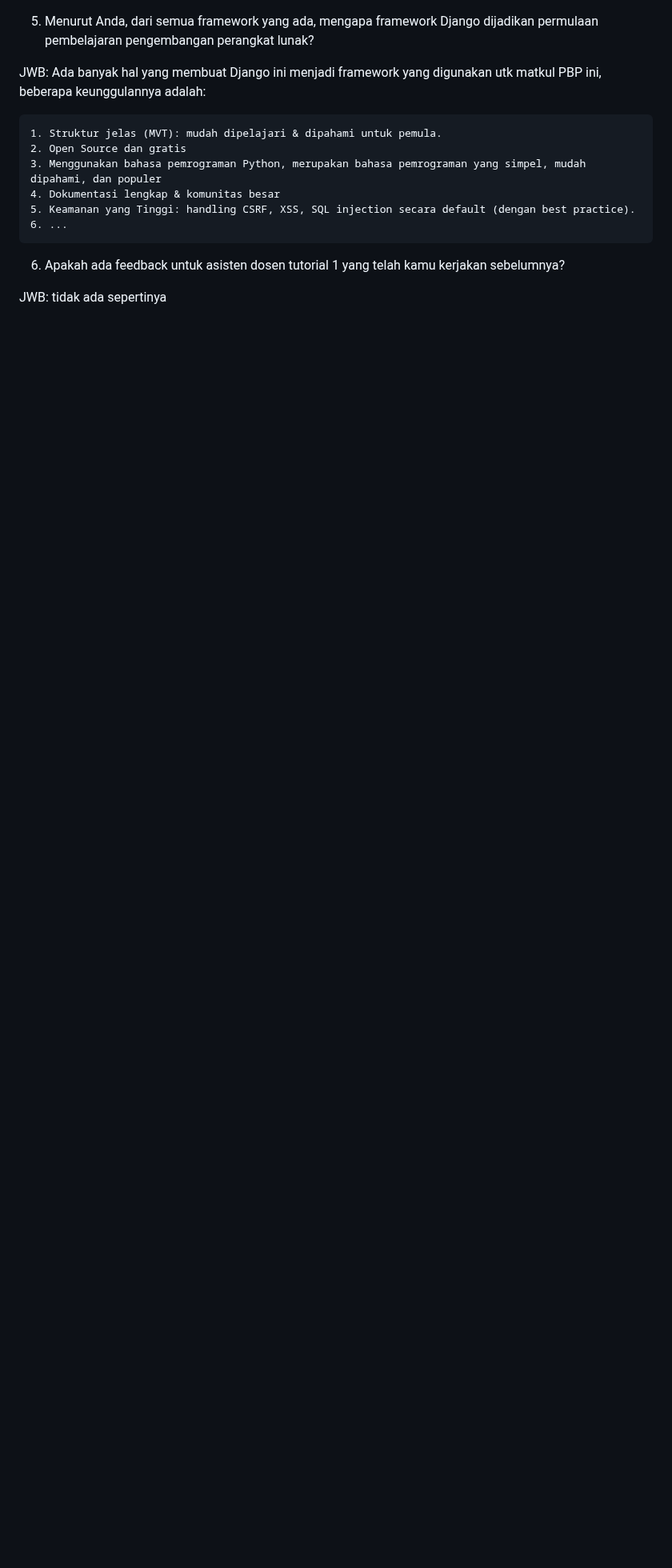
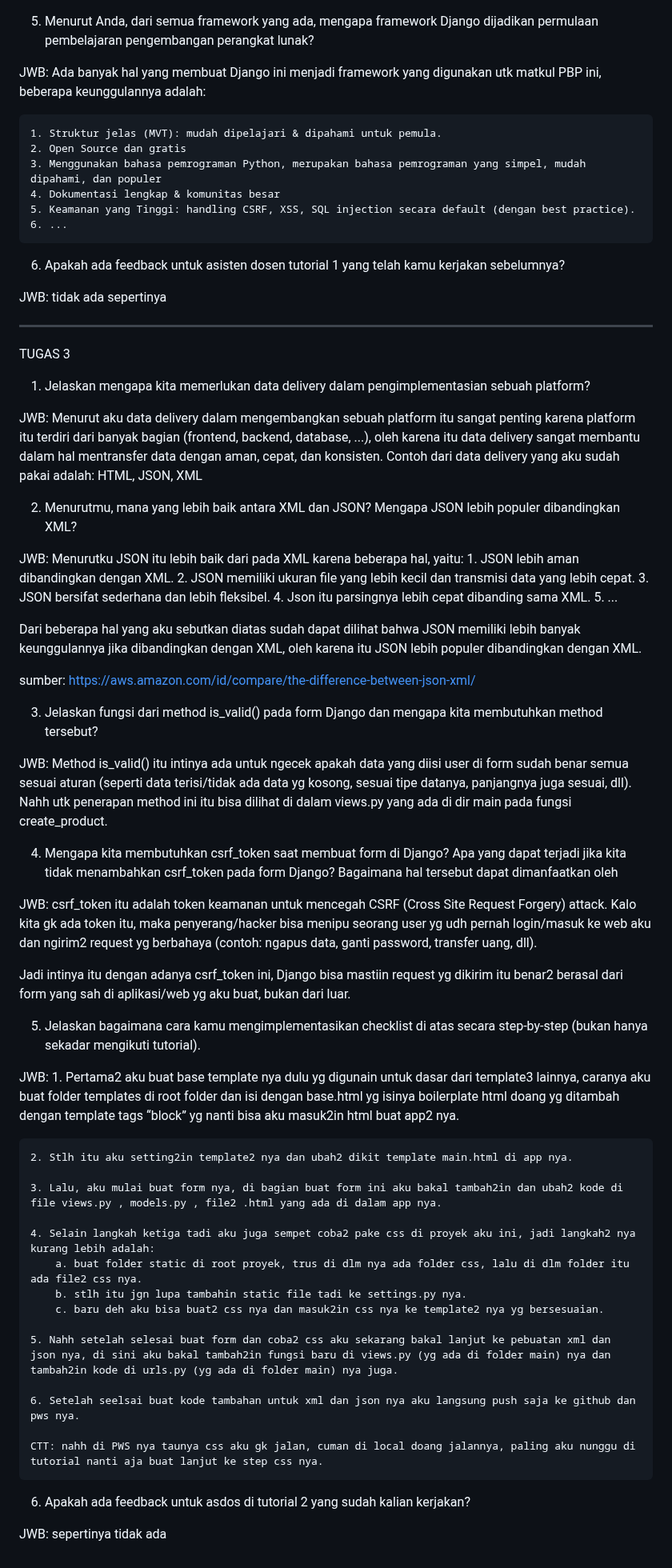
Before and after one commit to A-kim1/football-shop, a Markdown page: README.md, the part around the change. Shown at 80% size. Drawn GitHub-style; blank space fills up the shorter version.

Commit message:
Tugas 3 selesai

```diff
--- a/README.md
+++ b/README.md
@@ -76,3 +76,62 @@ Ada banyak hal yang membuat Django ini menjadi framework yang digunakan utk matk
 6. Apakah ada feedback untuk asisten dosen tutorial 1 yang telah kamu kerjakan sebelumnya?
 
 JWB: tidak ada sepertinya
+
+---------------------------------------------------------------------------------------------------------
+TUGAS 3
+
+1. Jelaskan mengapa kita memerlukan data delivery dalam pengimplementasian sebuah platform?
+
+JWB:
+Menurut aku data delivery dalam mengembangkan sebuah platform itu sangat penting karena platform itu terdiri dari banyak bagian (frontend, backend, database, ...), oleh karena itu data delivery sangat membantu dalam hal mentransfer data dengan aman, cepat, dan konsisten. Contoh dari data delivery yang aku sudah pakai adalah: HTML, JSON, XML
+
+2. Menurutmu, mana yang lebih baik antara XML dan JSON? Mengapa JSON lebih populer dibandingkan XML?
+
+JWB:
+Menurutku JSON itu lebih baik dari pada XML karena beberapa hal, yaitu:
+    1. JSON lebih aman dibandingkan dengan XML.
+    2. JSON memiliki ukuran file yang lebih kecil dan transmisi data yang lebih cepat.
+    3. JSON bersifat sederhana dan lebih fleksibel.
+    4. Json itu parsingnya lebih cepat dibanding sama XML.
+    5. ...
+
+Dari beberapa hal yang aku sebutkan diatas sudah dapat dilihat bahwa JSON memiliki lebih banyak keunggulannya jika dibandingkan dengan XML, oleh karena itu JSON lebih populer dibandingkan dengan XML.
+
+sumber: https://aws.amazon.com/id/compare/the-difference-between-json-xml/
+
+3.  Jelaskan fungsi dari method is_valid() pada form Django dan mengapa kita membutuhkan method tersebut?
+
+JWB:
+Method is_valid() itu intinya ada untuk ngecek apakah data yang diisi user di form sudah benar semua sesuai aturan (seperti data terisi/tidak ada data yg kosong, sesuai tipe datanya, panjangnya juga sesuai, dll). Nahh utk penerapan method ini itu bisa dilihat di dalam views.py yang ada di dir main pada fungsi create_product.
+
+4. Mengapa kita membutuhkan csrf_token saat membuat form di Django? Apa yang dapat terjadi jika kita tidak menambahkan csrf_token pada form Django? Bagaimana hal tersebut dapat dimanfaatkan oleh
+
+JWB:
+csrf_token itu adalah token keamanan untuk mencegah CSRF (Cross Site Request Forgery) attack.
+Kalo kita gk ada token itu, maka penyerang/hacker bisa menipu seorang user yg udh pernah login/masuk ke web aku dan ngirim2 request yg berbahaya (contoh: ngapus data, ganti password, transfer uang, dll).
+
+Jadi intinya itu dengan adanya csrf_token ini, Django bisa mastiin request yg dikirim itu benar2 berasal dari form yang sah di aplikasi/web yg aku buat, bukan dari luar.
+
+5. Jelaskan bagaimana cara kamu mengimplementasikan checklist di atas secara step-by-step (bukan hanya sekadar mengikuti tutorial).
+
+JWB:
+    1. Pertama2 aku buat base template nya dulu yg digunain untuk dasar dari template3 lainnya, caranya aku buat folder templates di root folder dan isi dengan base.html yg isinya boilerplate html doang yg ditambah dengan template tags “block” yg nanti bisa aku masuk2in html buat app2 nya.
+
+    2. Stlh itu aku setting2in template2 nya dan ubah2 dikit template main.html di app nya.
+
+    3. Lalu, aku mulai buat form nya, di bagian buat form ini aku bakal tambah2in dan ubah2 kode di file views.py , models.py , file2 .html yang ada di dalam app nya.
+
+    4. Selain langkah ketiga tadi aku juga sempet coba2 pake css di proyek aku ini, jadi langkah2 nya kurang lebih adalah:
+        a. buat folder static di root proyek, trus di dlm nya ada folder css, lalu di dlm folder itu ada file2 css nya.
+        b. stlh itu jgn lupa tambahin static file tadi ke settings.py nya.
+        c. baru deh aku bisa buat2 css nya dan masuk2in css nya ke template2 nya yg bersesuaian.
+
+    5. Nahh setelah selesai buat form dan coba2 css aku sekarang bakal lanjut ke pebuatan xml dan json nya, di sini aku bakal tambah2in fungsi baru di views.py (yg ada di folder main) nya dan tambah2in kode di urls.py (yg ada di folder main) nya juga.
+
+    6. Setelah seelsai buat kode tambahan untuk xml dan json nya aku langsung push saja ke github dan pws nya.
+
+    CTT: nahh di PWS nya taunya css aku gk jalan, cuman di local doang jalannya, paling aku nunggu di tutorial nanti aja buat lanjut ke step css nya.
+
+6.  Apakah ada feedback untuk asdos di tutorial 2 yang sudah kalian kerjakan?
+
+JWB: sepertinya tidak ada
```
